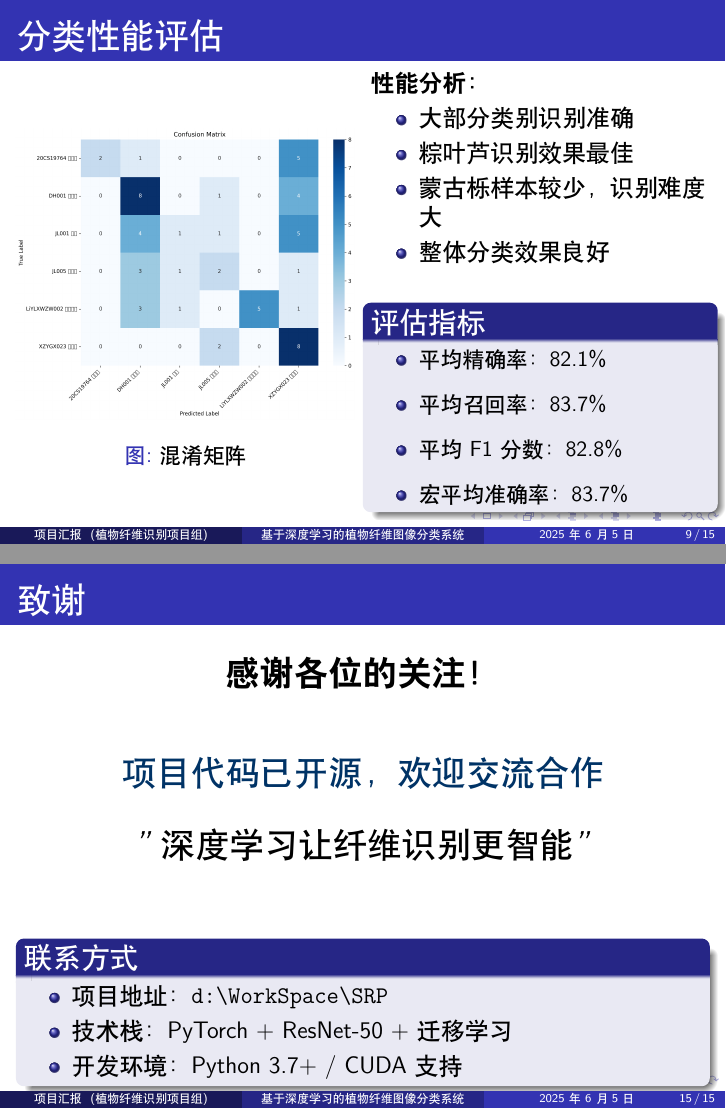
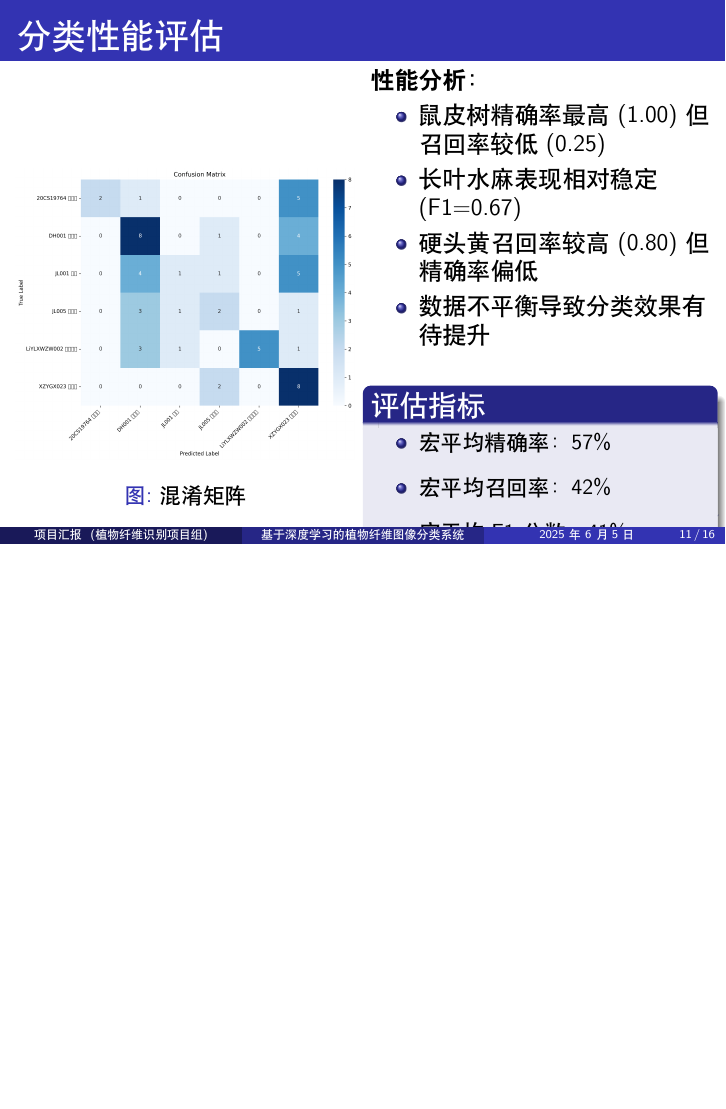
Before and after one commit to cmzbutqq/fiber-detect, LaTeX slides (report/project_report.tex): pages 9 and 15 of 15 before the commit and page 11 of 16 after it, the two joined at a grey line, the shorter picture padded with empty space. Compiled offline with XeLaTeX.

Commit message:
docs(report): 更新项目报告内容与可视化图表
添加ResNet-50理论原理和优化算法数学公式
更新实验结果部分的数据指标和性能分析
新增数据集分析和训练历史可视化图表
调整报告结构并删除致谢部分

```diff
--- a/report/project_report.tex
+++ b/report/project_report.tex
@@ -240,5 +294,3 @@
 \vspace{0.3cm}
 \begin{block}{关键指标}
 \begin{itemize}
-    \item 最佳验证准确率：\textcolor{darkgreen}{85.2\%}
-    \item 测试集准确率：\textcolor{darkgreen}{83.7\%}
@@ -263,20 +317,20 @@
 \begin{column}{0.5\textwidth}
 \textbf{性能分析：}
 \begin{itemize}
-    \item 大部分类别识别准确
-    \item 粽叶芦识别效果最佳
-    \item 蒙古栎样本较少，识别难度大
-    \item 整体分类效果良好
+    \item 鼠皮树精确率最高(1.00)但召回率较低(0.25)
+    \item 长叶水麻表现相对稳定(F1=0.67)
+    \item 硬头黄召回率较高(0.80)但精确率偏低
+    \item 数据不平衡导致分类效果有待提升
 \end{itemize}
 
 \vspace{0.3cm}
 \begin{block}{评估指标}
 \small
 \begin{itemize}
-    \item 平均精确率：82.1\%
-    \item 平均召回率：83.7\%
-    \item 平均F1分数：82.8\%
-    \item 宏平均准确率：83.7\%
+    \item 宏平均精确率：57\%
+    \item 宏平均召回率：42\%
+    \item 宏平均F1分数：41\%
+    \item 加权平均准确率：44.07\%
 \end{itemize}
 \end{block}
 \end{column}
@@ -430,30 +484,6 @@
 \end{columns}
 \end{frame}
 
-\begin{frame}
-\frametitle{致谢}
-\begin{center}
-\Large
-\textbf{感谢各位的关注！}
 
-\vspace{1cm}
-
-\textcolor{darkblue}{项目代码已开源，欢迎交流合作}
-
-\vspace{0.5cm}
-
-\textit{"深度学习让纤维识别更智能"}
-\end{center}
-
-\vspace{1cm}
-
-\begin{block}{联系方式}
-\begin{itemize}
-    \item 项目地址：\texttt{d:\textbackslash WorkSpace\textbackslash SRP}
-    \item 技术栈：PyTorch + ResNet-50 + 迁移学习
-    \item 开发环境：Python 3.7+ / CUDA支持
-\end{itemize}
-\end{block}
-\end{frame}
 
 \end{document}
```
Also changed, not shown: report/confusion_matrix.png (added), report/dataset_analysis.png (added), report/project_report.pdf, report/training_history.png (added), report/project_report.tex (62 more changed lines), 3 other files.
